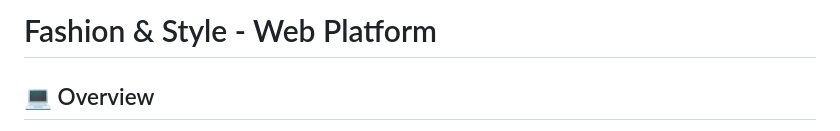
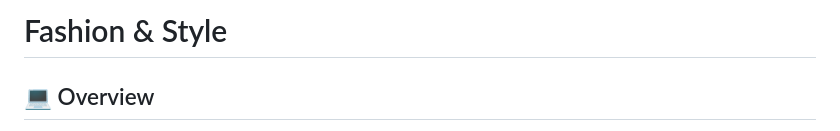
Before and after one commit to patrrrrrrricia/fashion-and-style, a Markdown page: README.md, the part around one of its changes. GitHub-like rendering.

```diff
--- a/README.md
+++ b/README.md
@@ -1,4 +1,4 @@
-# Fashion & Style - Web Platform
+# Fashion & Style
 
 ## 💻 Overview
 A sophisticated digital ecosystem dedicated to the fashion world, designed to harmonize sartorial passion with modern web technology. This platform serves as an immersive visual guide that explores current trends while empowering users to define their personal aesthetic through an intuitive and elegant interface.
```
Also changed, not shown: other parts of README.md (+4 -2 lines).
